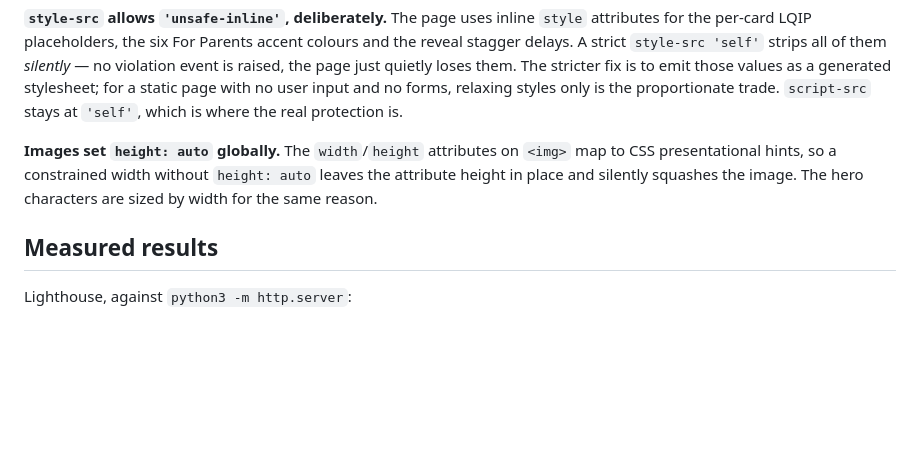
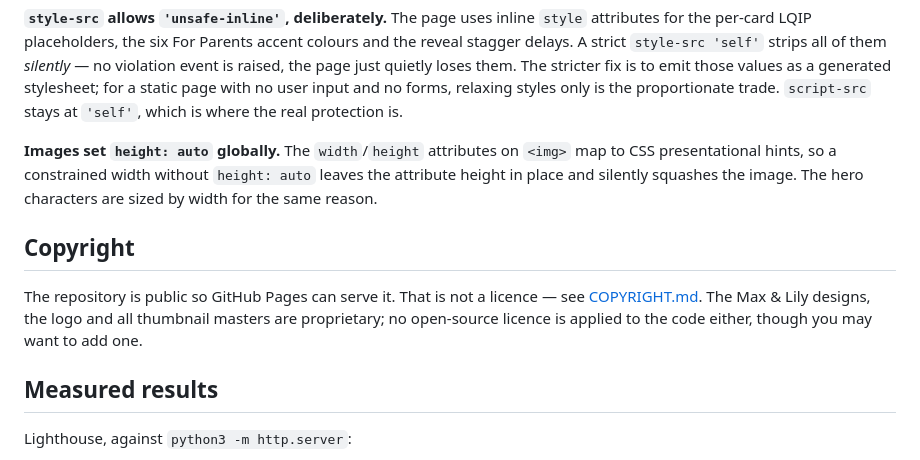
Before and after one commit to shaukatsiddiqui15-srh/RhymeMates, a Markdown page: README.md, the part around the change. GitHub-like rendering; blank space fills up the shorter version.

```diff
--- a/README.md
+++ b/README.md
@@ -115,6 +115,13 @@ trade. `script-src` stays at `'self'`, which is where the real protection is.
 `height: auto` leaves the attribute height in place and silently squashes the
 image. The hero characters are sized by width for the same reason.
 
+## Copyright
+
+The repository is public so GitHub Pages can serve it. That is not a licence —
+see [COPYRIGHT.md](COPYRIGHT.md). The Max & Lily designs, the logo and all
+thumbnail masters are proprietary; no open-source licence is applied to the code
+either, though you may want to add one.
+
 ## Measured results
 
 Lighthouse, against `python3 -m http.server`:
```
Also changed, not shown: COPYRIGHT.md (added, +44 -0 lines).
